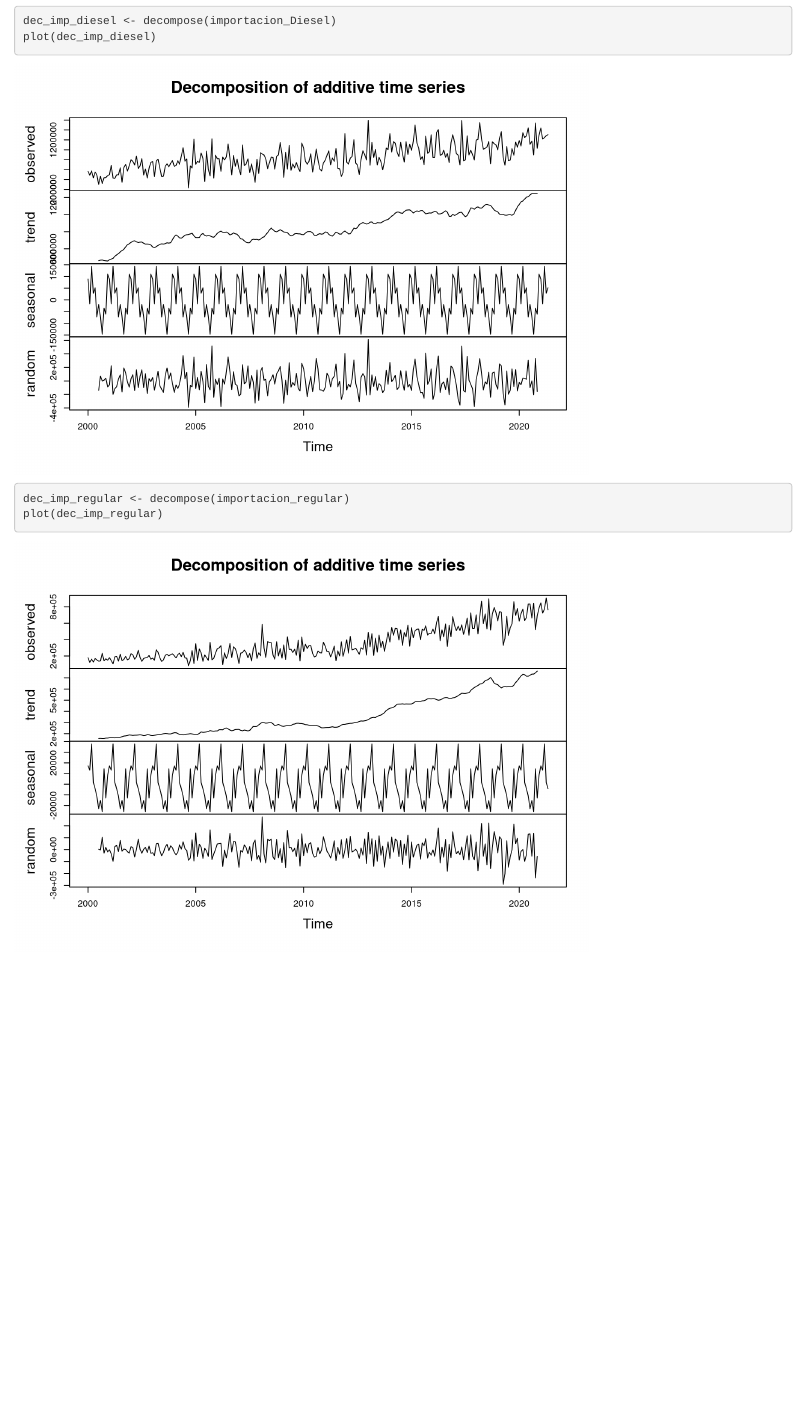
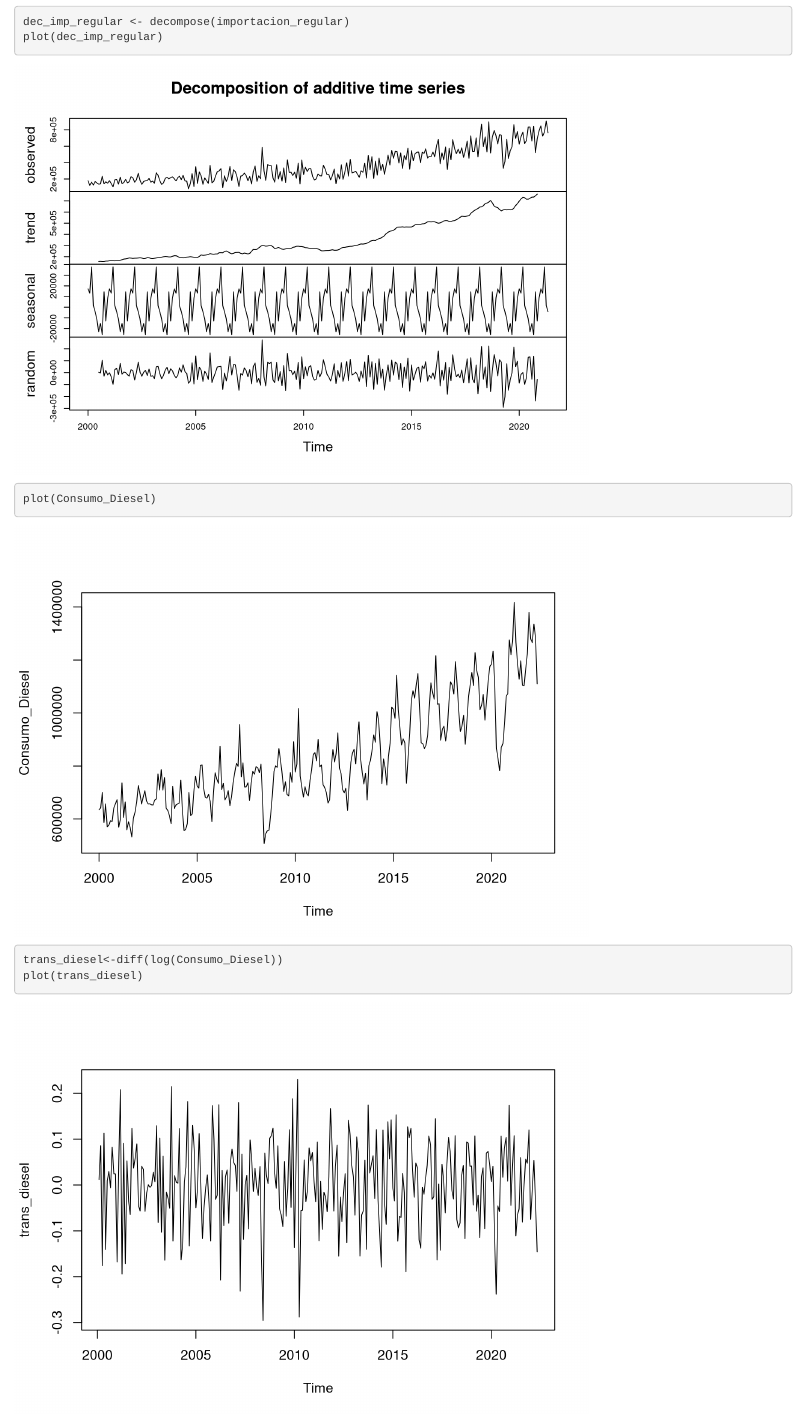
Before and after one commit to coutino568/HDT2-DATA-SCIENCE, an R Markdown document (HDT-2.Rmd): the page in a window 1100 px wide, from 9550 px down before the commit and from 10110 px down after it. Rendered offline with R 4.5, knitr and Pandoc, with nearby package versions.

Commit message:
transformaciones

````diff
--- a/HDT-2.Rmd
+++ b/HDT-2.Rmd
@@ -101,3 +101,8 @@ plot(dec_imp_diesel)
 dec_imp_regular <- decompose(importacion_regular)
 plot(dec_imp_regular)
 ```
+```{r}
+plot(Consumo_Diesel)
+trans_diesel<-diff(log(Consumo_Diesel))
+plot(trans_diesel)
+```
````
